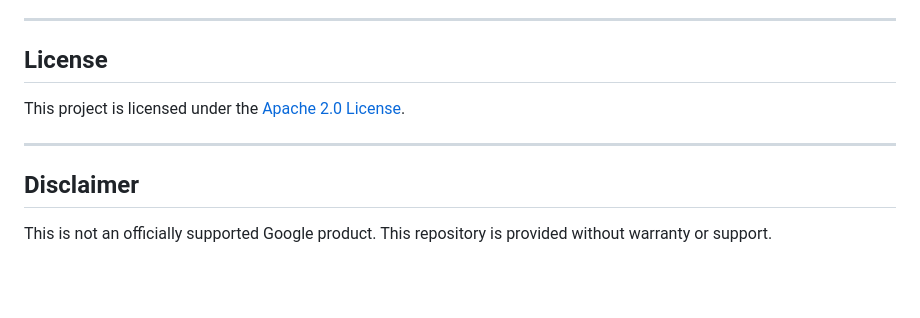
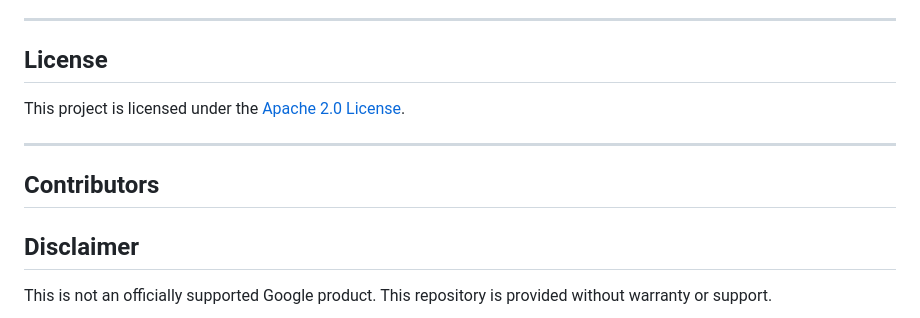
Before and after one commit to gcp-samples/apigee-templates-repository, a Markdown page: README.md, the part around the change. Drawn GitHub-style; blank space fills up the shorter version.

Commit message:
Added Contributors on the README

```diff
--- a/README.md
+++ b/README.md
@@ -341,6 +341,8 @@ This project is licensed under the [Apache 2.0 License](LICENSE).
 
 ---
 
+## Contributors
+
 ## Disclaimer
 
 This is not an officially supported Google product. This repository is provided without warranty or support.
```
